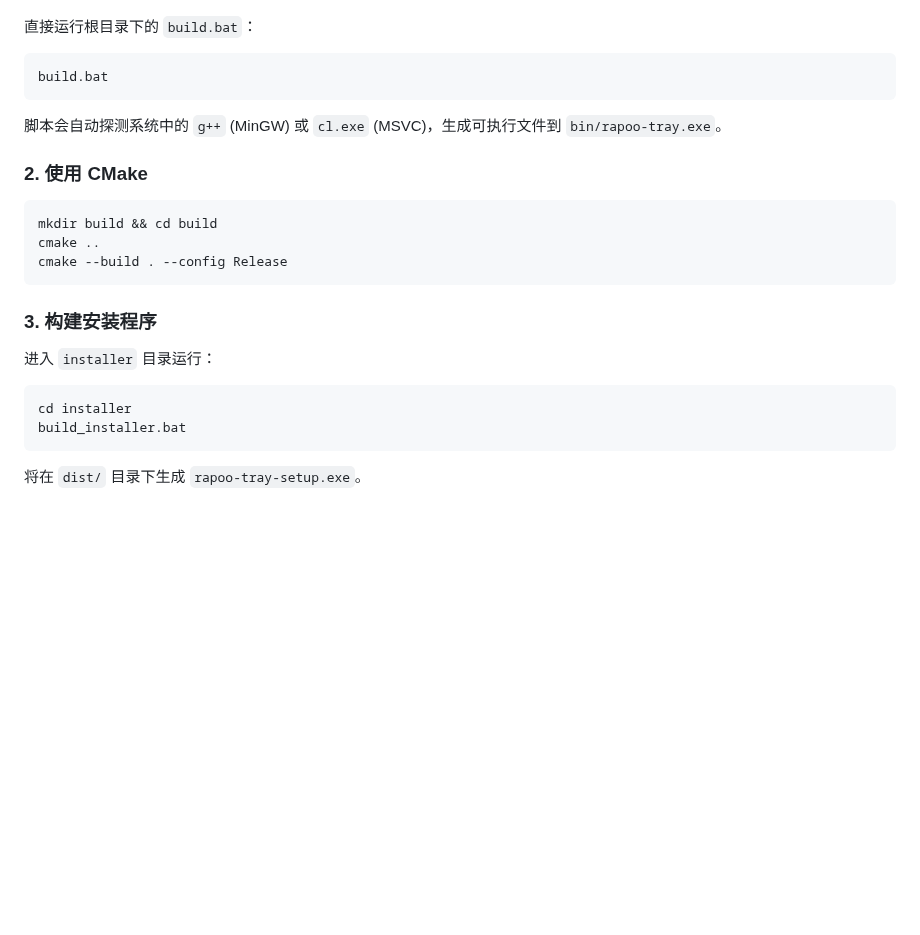
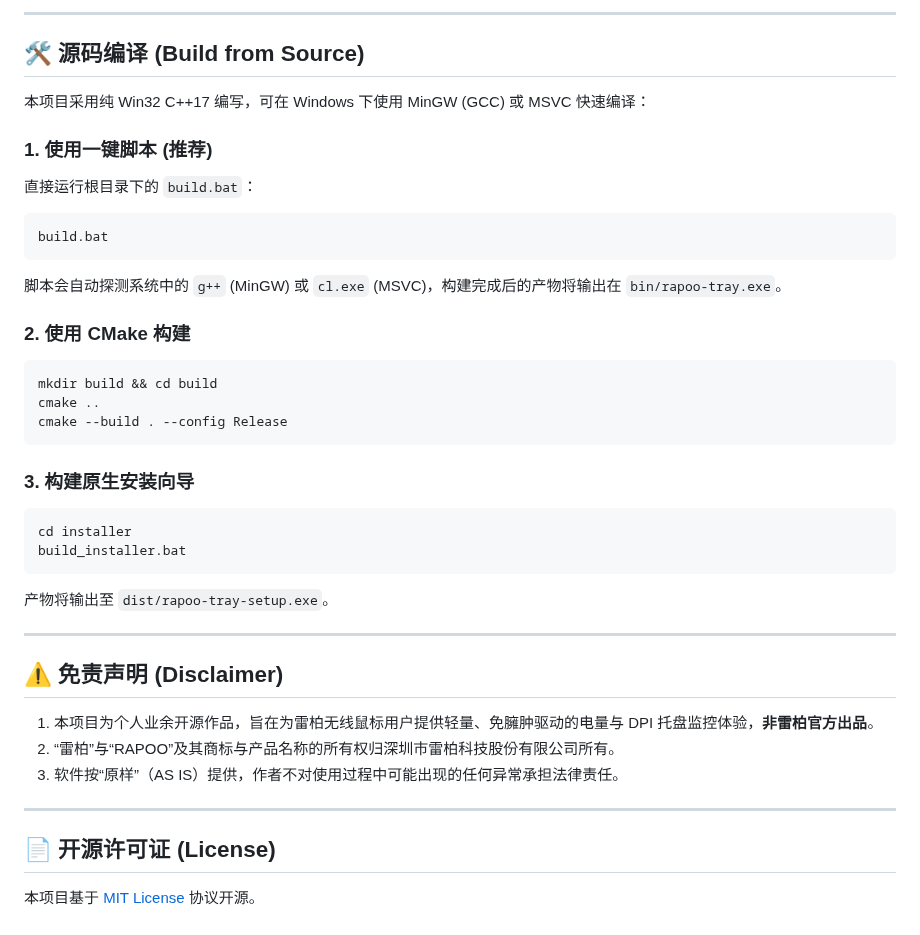
Before and after one commit to Iris-0109/rapoo-tray, a Markdown page: README.md, the part around one of its changes. GitHub-like rendering; blank space fills up the shorter version.

````diff
--- a/README.md
+++ b/README.md
@@ -64,20 +76,40 @@ rapoo-tray/
+---
+
+## 🛠️ 源码编译 (Build from Source)
+
+本项目采用纯 Win32 C++17 编写，可在 Windows 下使用 MinGW (GCC) 或 MSVC 快速编译：
+
+### 1. 使用一键脚本 (推荐)
 直接运行根目录下的 `build.bat`：
 ```cmd
 build.bat
 ```
-脚本会自动探测系统中的 `g++` (MinGW) 或 `cl.exe` (MSVC)，生成可执行文件到 `bin/rapoo-tray.exe`。
+脚本会自动探测系统中的 `g++` (MinGW) 或 `cl.exe` (MSVC)，构建完成后的产物将输出在 `bin/rapoo-tray.exe`。
 
-### 2. 使用 CMake
+### 2. 使用 CMake 构建
 ```cmd
 mkdir build && cd build
 cmake ..
 cmake --build . --config Release
 ```
 
-### 3. 构建安装程序
-进入 `installer` 目录运行：
+### 3. 构建原生安装向导
 ```cmd
 cd installer
 build_installer.bat
 ```
-将在 `dist/` 目录下生成 `rapoo-tray-setup.exe`。
+产物将输出至 `dist/rapoo-tray-setup.exe`。
+
+---
+
+## ⚠️ 免责声明 (Disclaimer)
+
+1. 本项目为个人业余开源作品，旨在为雷柏无线鼠标用户提供轻量、免臃肿驱动的电量与 DPI 托盘监控体验，**非雷柏官方出品**。
+2. “雷柏”与“RAPOO”及其商标与产品名称的所有权归深圳市雷柏科技股份有限公司所有。
+3. 软件按“原样”（AS IS）提供，作者不对使用过程中可能出现的任何异常承担法律责任。
+
+---
+
+## 📄 开源许可证 (License)
+
+本项目基于 [MIT License](LICENSE) 协议开源。
````
Also changed, not shown: other parts of README.md (+58 -46 lines), res/logo.png (added), 9 other files.
